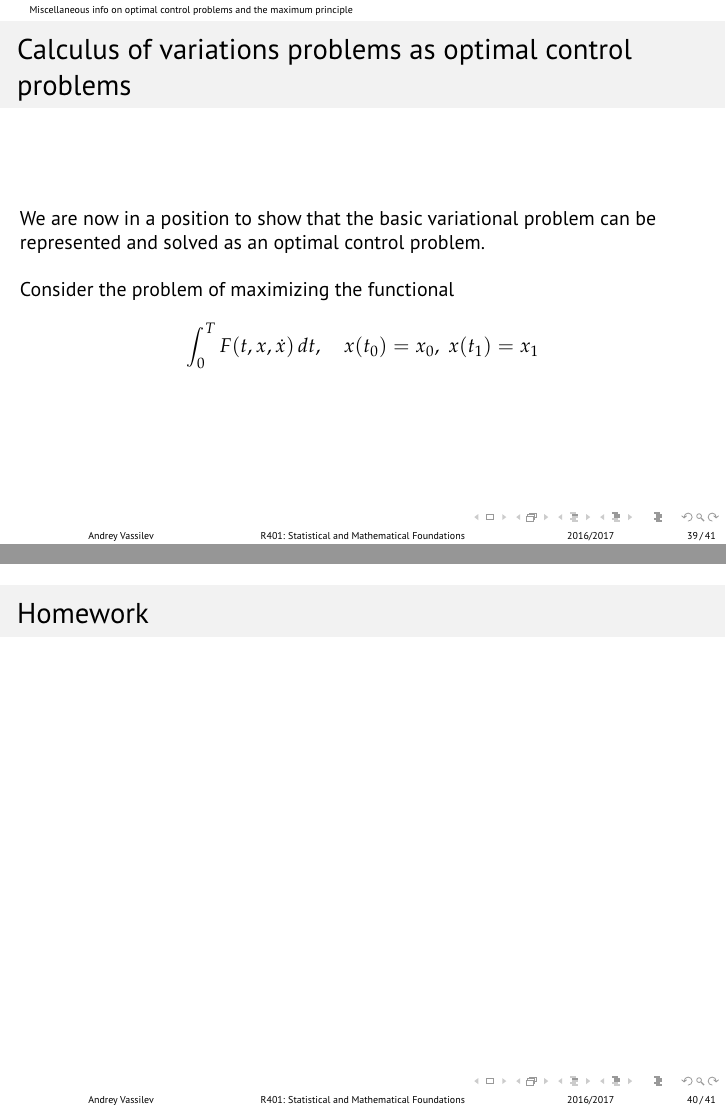
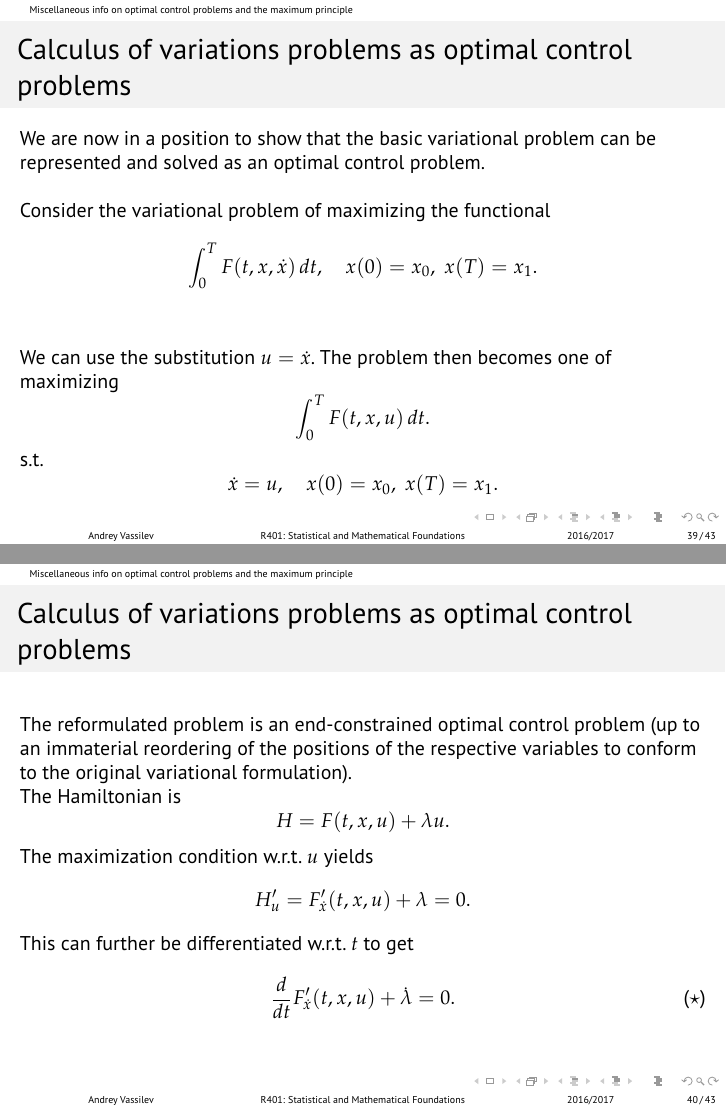
Before and after one commit to avassilev/Optimization, LaTeX slides (Lecture 17_Finite-Horizon Deterministic Optimal Control in Continuous Time.tex): pages 46 and 47 of 48 before the commit and pages 46 and 47 of 50 after it, joined at a grey line. Compiled offline with pdfLaTeX.

Commit message:
Finished finite-horizon OC

```diff
--- a/Lecture 17_Finite-Horizon Deterministic Optimal Control in Continuous Time.tex
+++ b/Lecture 17_Finite-Horizon Deterministic Optimal Control in Continuous Time.tex
@@ -565,30 +565,58 @@ The modification of the maximum principle for the end-constrained problem \eqref
 \frametitle{Calculus of variations problems as optimal control problems}
 We are now in a position to show that the basic variational problem can be represented and solved as an optimal control problem. \bigskip
 
-Consider the problem of maximizing the functional \begin{equation*}
-\int_{0}^{T} F(t,x,\dot{x})\,dt,\quad x(t_0)=x_0, ~x(t_1)=x_1
+Consider the variational problem of maximizing the functional \begin{equation*}
+\int_{0}^{T} F(t,x,\dot{x})\,dt,\quad x(0)=x_0, ~x(T)=x_1.
+\end{equation*}\bigskip
+
+We can use the substitution $ u = \dot{x} $. The problem then becomes one of maximizing \begin{equation*}
+\int_{0}^{T} F(t,x,u)\,dt.
 \end{equation*}
+s.t. \[ \dot{x}=u,\quad x(0)=x_0, ~x(T)=x_1. \]
 \end{frame}
 
+\begin{frame}[fragile]
+\frametitle{Calculus of variations problems as optimal control problems}
+The reformulated problem is an end-constrained optimal control problem (up to an immaterial reordering of the positions of the respective variables to conform to the original variational formulation).
 
+The Hamiltonian is \[ H=F(t,x,u)+\lambda u. \]
 
+The maximization condition w.r.t. $ u $ yields \[ H'_u = F'_{\dot{x}}(t,x,u)+\lambda = 0. \]
+This can further be differentiated w.r.t. $ t $ to get \begin{equation}\label{eq:E1}
+\frac{d}{dt}F'_{\dot{x}}(t,x,u)+\dot{\lambda} = 0.\tag{$ \star $}
+\end{equation}
+\end{frame}
 
+\begin{frame}[fragile]
+\frametitle{Calculus of variations problems as optimal control problems}
+We also have $ H'_x = F'_x(t,x,u) $, leading to the adjoint equation \begin{equation}\label{eq:E2}
+\dot{\lambda} = -F'_x(t,x,u).\tag{$ \star \star$}
+\end{equation}
 
+The transversality condition for $ \lambda $ in this case merely states that $ \lambda(T) $ is unrestricted.
 
+Combining \eqref{eq:E1} and \eqref{eq:E2}, multiplying by $ -1 $ and substituting back $ \dot{x} $ for $ u $, we obtain \[ F'_x(t,x,\dot{x})-\frac{d}{dt}F'_{\dot{x}}(t,x,\dot{x}) = 0. \]
+
+This is the familiar Euler equation from calculus of variations.\bigskip
+
+\textbf{Note:} While we studied variational problems in the simplest univariate case, the above formulation and computations directly carry over to the multivariate case even without modifying the notation, showing how one can obtain a system of Euler equations.
+\end{frame}
 
 \end{section}
 
 
 \begin{frame}[fragile]
-\frametitle{Homework}
+\frametitle{Homework problems}
+\textbf{Homework:} Derive and solve the NCs for the problem \[ \max_{u(t)\in \mathbb{R}}\int_{0}^{2}[e^t x(t)-u(t)^2]\,dt \] s.t. \[ \dot{x}(t)=-u(t),\quad x(0) = 0. \] \bigskip
 
+\textbf{Homework:} Derive and solve the NCs for the problem \[ \max_{u(t)\in \mathbb{R}}\int_{0}^{1}[x(t)+u(t)^2]\,dt \] s.t. \[ \dot{x}(t)=-u(t),\quad x(0) = 0. \]
 \end{frame}
 
 \begin{frame}[fragile]
 \frametitle{Readings}
 Main references:
 
-Sethi and Thompson [ST]. Optimal control theory: applications to management science and economics. Chapters 1 and 2.\bigskip
+Sethi and Thompson [ST]. \emph{Optimal control theory: applications to management science and economics}. Chapters 1 and 2.\bigskip
 
 Additional readings:
 
```
Also changed, not shown: Lecture 17_Finite-Horizon Deterministic Optimal Control in Continuous Time.pdf, Lecture 17_Finite-Horizon Deterministic Optimal Control in Continuous Time.tex (8 more changed lines).
